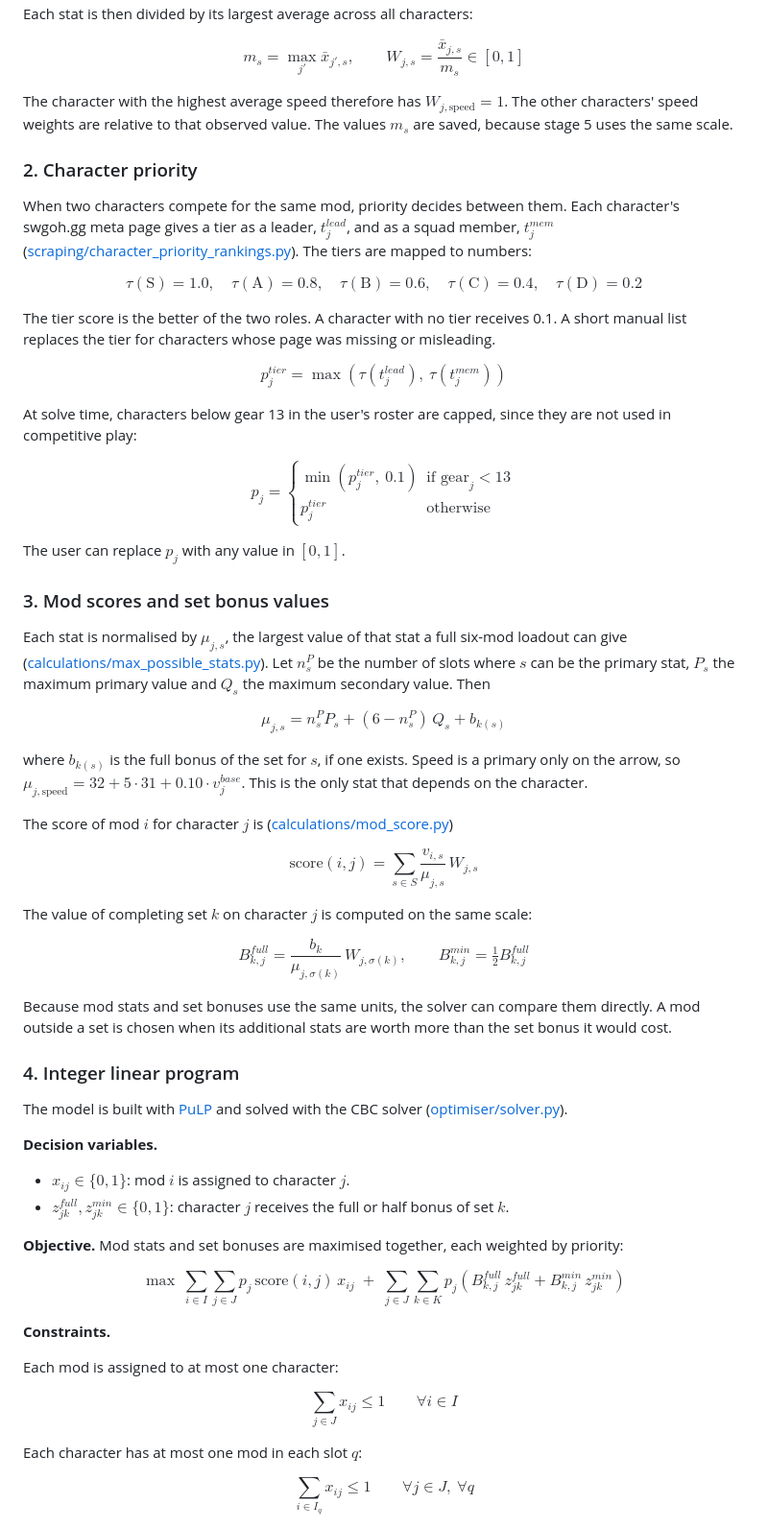
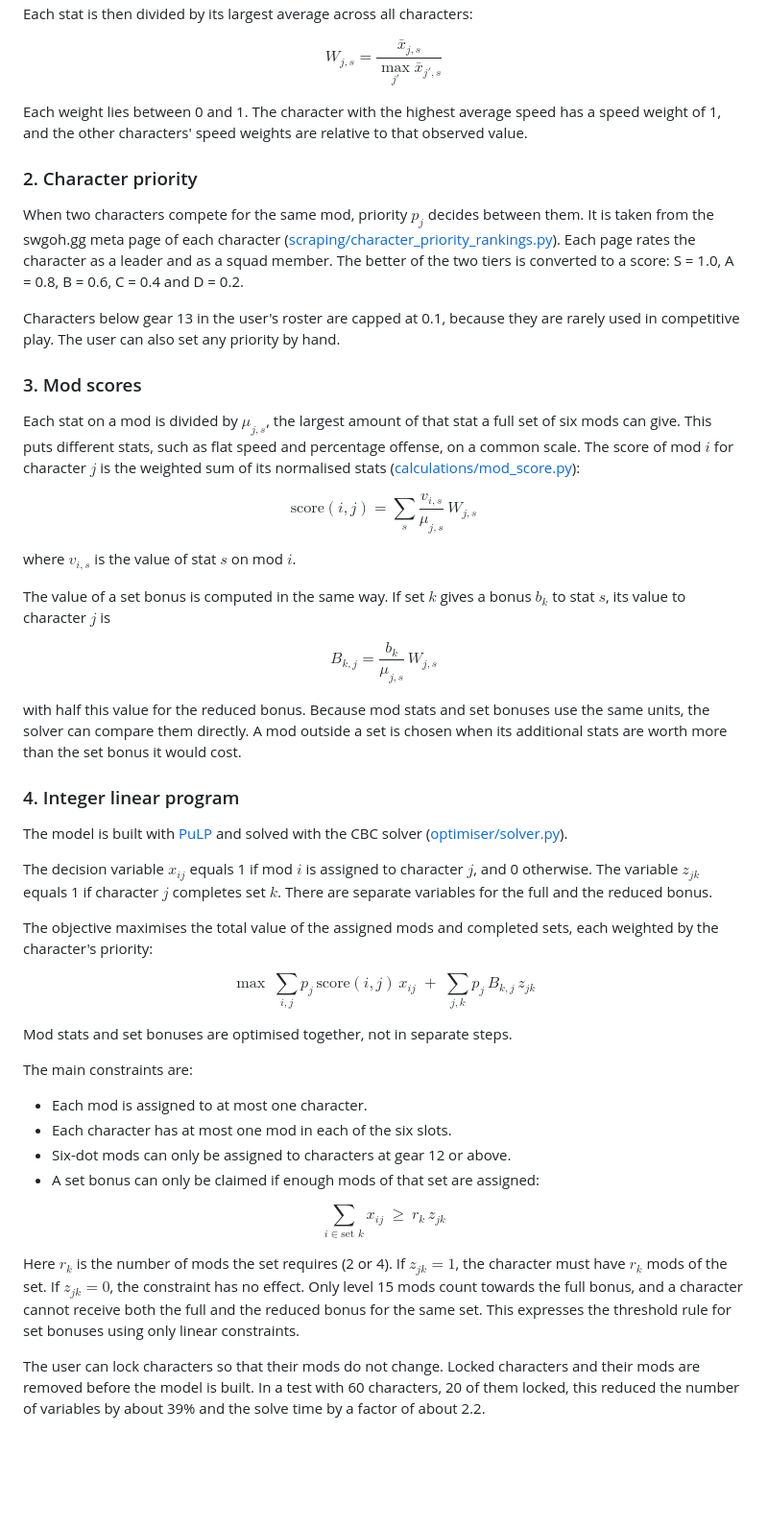
Before and after one commit to otmuk2006-rgb/swgoh-mod-optimizer, a Markdown page: README.md, the part around one of its changes. Shown at 96% size. Rendered like a GitHub page; blank space fills up the shorter version.

Commit message:
Trim README maths to the main equations
Co-Authored-By: Claude Opus 5.5 <noreply@anthropic.com>

```diff
--- a/README.md
+++ b/README.md
@@ -87,88 +35,61 @@ $$
 Each stat is then divided by its largest average across all characters:
 
 $$
-m_s = \max_{j'} \bar{x}_{j',s}, \qquad W_{j,s} = \frac{\bar{x}_{j,s}}{m_s} \in [0, 1]
+W_{j,s} = \frac{\bar{x}_{j,s}}{\max_{j'} \bar{x}_{j',s}}
 $$
 
-The character with the highest average speed therefore has $W_{j,\text{speed}} = 1$. The other characters' speed weights are relative to that observed value. The values $m_s$ are saved, because stage 5 uses the same scale.
+Each weight lies between 0 and 1. The character with the highest average speed has a speed weight of 1, and the other characters' speed weights are relative to that observed value.
 
 ### 2. Character priority
 
-When two characters compete for the same mod, priority decides between them. Each character's swgoh.gg meta page gives a tier as a leader, $t^{lead}_j$, and as a squad member, $t^{mem}_j$ ([scraping/character_priority_rankings.py](scraping/character_priority_rankings.py)). The tiers are mapped to numbers:
+When two characters compete for the same mod, priority $p_j$ decides between them. It is taken from the swgoh.gg meta page of each character ([scraping/character_priority_rankings.py](scraping/character_priority_rankings.py)). Each page rates the character as a leader and as a squad member. The better of the two tiers is converted to a score: S = 1.0, A = 0.8, B = 0.6, C = 0.4 and D = 0.2.
+
+Characters below gear 13 in the user's roster are capped at 0.1, because they are rarely used in competitive play. The user can also set any priority by hand.
+
+### 3. Mod scores
+
+Each stat on a mod is divided by $\mu_{j,s}$, the largest amount of that stat a full set of six mods can give. This puts different stats, such as flat speed and percentage offense, on a common scale. The score of mod $i$ for character $j$ is the weighted sum of its normalised stats ([calculations/mod_score.py](calculations/mod_score.py)):
 
 $$
-\tau(\text{S}) = 1.0, \quad \tau(\text{A}) = 0.8, \quad \tau(\text{B}) = 0.6, \quad \tau(\text{C}) = 0.4, \quad \tau(\text{D}) = 0.2
+\text{score}(i,j) = \sum_{s} \frac{v_{i,s}}{\mu_{j,s}} \, W_{j,s}
 $$
 
-The tier score is the better of the two roles. A character with no tier receives 0.1. A short manual list replaces the tier for characters whose page was missing or misleading.
+where $v_{i,s}$ is the value of stat $s$ on mod $i$.
+
+The value of a set bonus is computed in the same way. If set $k$ gives a bonus $b_k$ to stat $s$, its value to character $j$ is
 
 $$
-p^{tier}_j = \max\left(\tau(t^{lead}_j),\ \tau(t^{mem}_j)\right)
+B_{k,j} = \frac{b_k}{\mu_{j,s}} \, W_{j,s}
 $$
 
-At solve time, characters below gear 13 in the user's roster are capped, since they are not used in competitive play:
-
-$$
-p_j =
-\begin{cases}
-\min(p^{tier}_j,\ 0.1) & \text{if } \text{gear}_j < 13 \\
-p^{tier}_j & \text{otherwise}
-\end{cases}
-$$
-
-The user can replace $p_j$ with any value in $[0, 1]$.
-
-### 3. Mod scores and set bonus values
-
-Each stat is normalised by $\mu_{j,s}$, the largest value of that stat a full six-mod loadout can give ([calculations/max_possible_stats.py](calculations/max_possible_stats.py)). Let $n^{P}_s$ be the number of slots where $s$ can be the primary stat, $P_s$ the maximum primary value and $Q_s$ the maximum secondary value. Then
-
-$$
-\mu_{j,s} = n^{P}_s P_s + (6 - n^{P}_s)\, Q_s + b_{k(s)}
-$$
-
-where $b_{k(s)}$ is the full bonus of the set for $s$, if one exists. Speed is a primary only on the arrow, so $\mu_{j,\text{speed}} = 32 + 5 \cdot 31 + 0.10 \cdot v^{base}_j$. This is the only stat that depends on the character.
-
-The score of mod $i$ for character $j$ is ([calculations/mod_score.py](calculations/mod_score.py))
-
-$$
-\text{score}(i,j) = \sum_{s \in S} \frac{v_{i,s}}{\mu_{j,s}} \, W_{j,s}
-$$
-
-The value of completing set $k$ on character $j$ is computed on the same scale:
-
-$$
-B^{full}_{k,j} = \frac{b_k}{\mu_{j,\sigma(k)}} \, W_{j,\sigma(k)}, \qquad B^{min}_{k,j} = \tfrac{1}{2} B^{full}_{k,j}
-$$
-
-Because mod stats and set bonuses use the same units, the solver can compare them directly. A mod outside a set is chosen when its additional stats are worth more than the set bonus it would cost.
+with half this value for the reduced bonus. Because mod stats and set bonuses use the same units, the solver can compare them directly. A mod outside a set is chosen when its additional stats are worth more than the set bonus it would cost.
 
 ### 4. Integer linear program
 
 The model is built with [PuLP](https://coin-or.github.io/pulp/) and solved with the CBC solver ([optimiser/solver.py](optimiser/solver.py)).
 
-**Decision variables.**
+The decision variable $x_{ij}$ equals 1 if mod $i$ is assigned to character $j$, and 0 otherwise. The variable $z_{jk}$ equals 1 if character $j$ completes set $k$. There are separate variables for the full and the reduced bonus.
 
-- $x_{ij} \in \{0,1\}$: mod $i$ is assigned to character $j$.
-- $z^{full}_{jk}, z^{min}_{jk} \in \{0,1\}$: character $j$ receives the full or half bonus of set $k$.
-
-**Objective.** Mod stats and set bonuses are maximised together, each weighted by priority:
+The objective maximises the total value of the assigned mods and completed sets, each weighted by the character's priority:
 
 $$
-\max \ \sum_{i \in I} \sum_{j \in J} p_j \, \text{score}(i,j) \, x_{ij}
-\;+\; \sum_{j \in J} \sum_{k \in K} p_j \left( B^{full}_{k,j} \, z^{full}_{jk} + B^{min}_{k,j} \, z^{min}_{jk} \right)
+\max \ \sum_{i,j} p_j \, \text{score}(i,j) \, x_{ij} \;+\; \sum_{j,k} p_j \, B_{k,j} \, z_{jk}
 $$
 
-**Constraints.**
+Mod stats and set bonuses are optimised together, not in separate steps.
 
-Each mod is assigned to at most one character:
+The main constraints are:
+
+- Each mod is assigned to at most one character.
+- Each character has at most one mod in each of the six slots.
+- Six-dot mods can only be assigned to characters at gear 12 or above.
+- A set bonus can only be claimed if enough mods of that set are assigned:
 
 $$
-\sum_{j \in J} x_{ij} \le 1 \qquad \forall i \in I
+\sum_{i \in \text{set } k} x_{ij} \ \ge\ r_k \, z_{jk}
 $$
 
-Each character has at most one mod in each slot $q$:
+Here $r_k$ is the number of mods the set requires (2 or 4). If $z_{jk} = 1$, the character must have $r_k$ mods of the set. If $z_{jk} = 0$, the constraint has no effect. Only level 15 mods count towards the full bonus, and a character cannot receive both the full and the reduced bonus for the same set. This expresses the threshold rule for set bonuses using only linear constraints.
 
-$$
-\sum_{i \in I_q} x_{ij} \le 1 \qquad \forall j \in J,\ \forall q
-$$
+The user can lock characters so that their mods do not change. Locked characters and their mods are removed before the model is built. In a test with 60 characters, 20 of them locked, this reduced the number of variables by about 39% and the solve time by a factor of about 2.2.
 
```
Also changed, not shown: other parts of README.md (+12 -103 lines).
